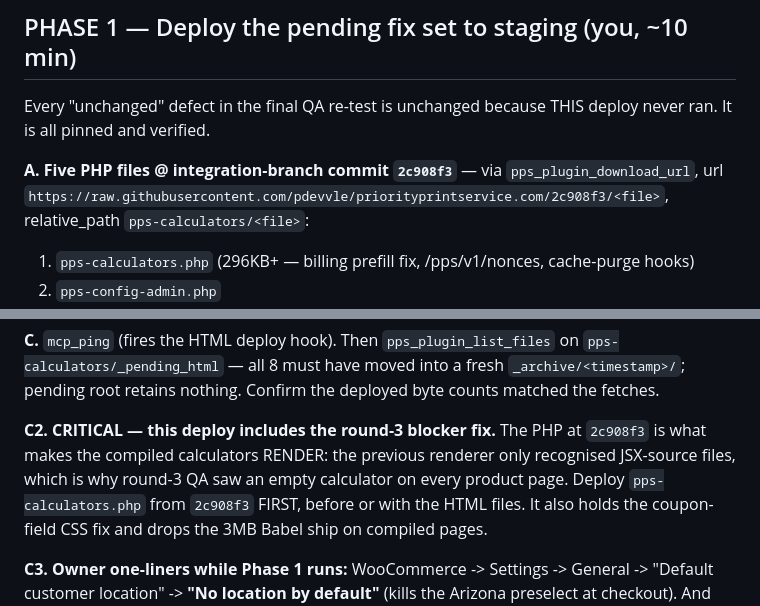
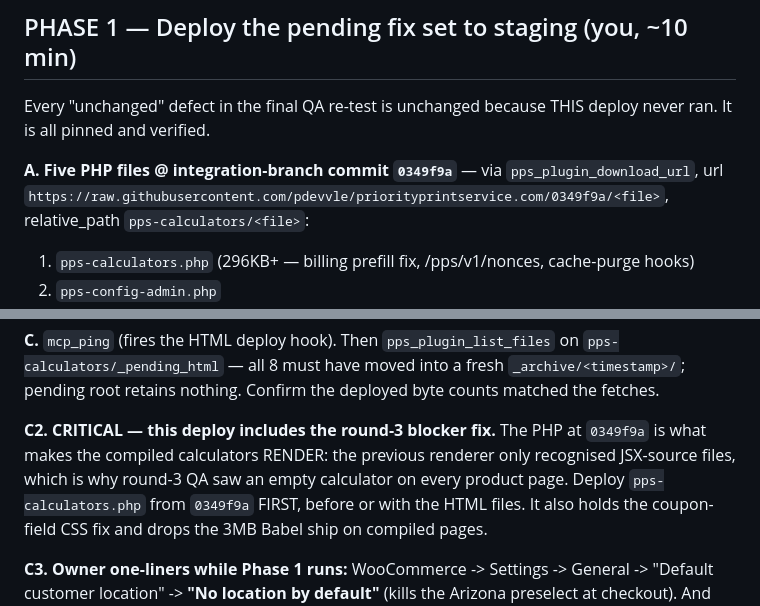
Before and after one commit to pdevvle/priorityprintservice.com, a Markdown page: docs/GO_LIVE_EXECUTION_BRIEF.md, 2 parts joined by grey strips. Rendered like a GitHub page.

Commit message:
execution brief: repin PHP to 0349f9a (token edit link + dead coupon UI removal)

```diff
--- a/docs/GO_LIVE_EXECUTION_BRIEF.md
+++ b/docs/GO_LIVE_EXECUTION_BRIEF.md
@@ -26,9 +26,9 @@ button.
 Every "unchanged" defect in the final QA re-test is unchanged because THIS
 deploy never ran. It is all pinned and verified.
 
-**A. Five PHP files @ integration-branch commit `2c908f3`** — via
+**A. Five PHP files @ integration-branch commit `0349f9a`** — via
 `pps_plugin_download_url`, url
-`https://raw.githubusercontent.com/pdevvle/priorityprintservice.com/2c908f3/<file>`,
+`https://raw.githubusercontent.com/pdevvle/priorityprintservice.com/0349f9a/<file>`,
 relative_path `pps-calculators/<file>`:
 
 1. `pps-calculators.php` (296KB+ — billing prefill fix, /pps/v1/nonces, cache-purge hooks)
@@ -54,9 +54,9 @@ on `pps-calculators/_pending_html` — all 8 must have moved into a fresh
 byte counts matched the fetches.
 
 **C2. CRITICAL — this deploy includes the round-3 blocker fix.** The PHP at
-`2c908f3` is what makes the compiled calculators RENDER: the previous renderer
+`0349f9a` is what makes the compiled calculators RENDER: the previous renderer
 only recognised JSX-source files, which is why round-3 QA saw an empty
-calculator on every product page. Deploy `pps-calculators.php` from `2c908f3`
+calculator on every product page. Deploy `pps-calculators.php` from `0349f9a`
 FIRST, before or with the HTML files. It also holds the coupon-field CSS fix
 and drops the 3MB Babel ship on compiled pages.
 
```
